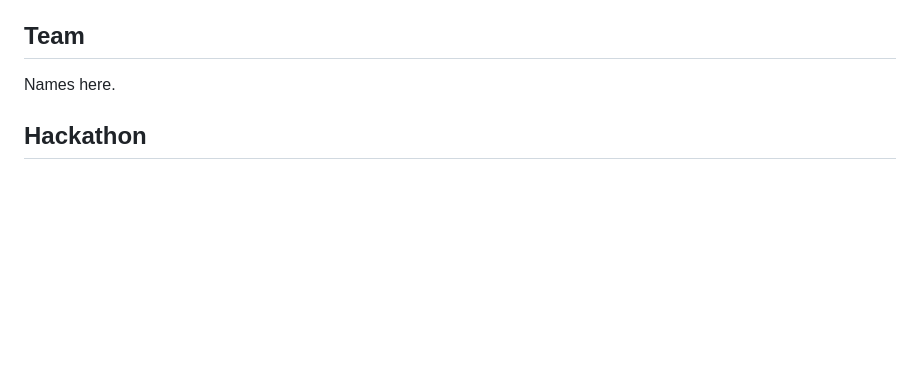
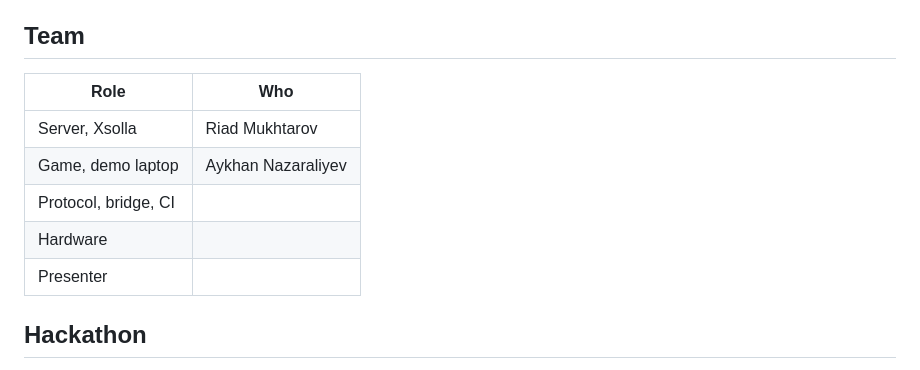
Before and after one commit to xsolla-baku-gametech-hackathon/team-InlandEmpire, a Markdown page: README.md, the part around the change. Drawn GitHub-style; blank space fills up the shorter version.

Commit message:
README team table, drop the mentor note in docs/xsolla.md

```diff
--- a/README.md
+++ b/README.md
@@ -133,7 +133,13 @@ lounge seats. Launcher integration.
 
 ## Team
 
-Names here.
+| Role | Who |
+|---|---|
+| Server, Xsolla | Riad Mukhtarov |
+| Game, demo laptop | Aykhan Nazaraliyev |
+| Protocol, bridge, CI | |
+| Hardware | |
+| Presenter | |
 
 ## Hackathon
 
```
Also changed, not shown: docs/xsolla.md (+3 -3 lines).
